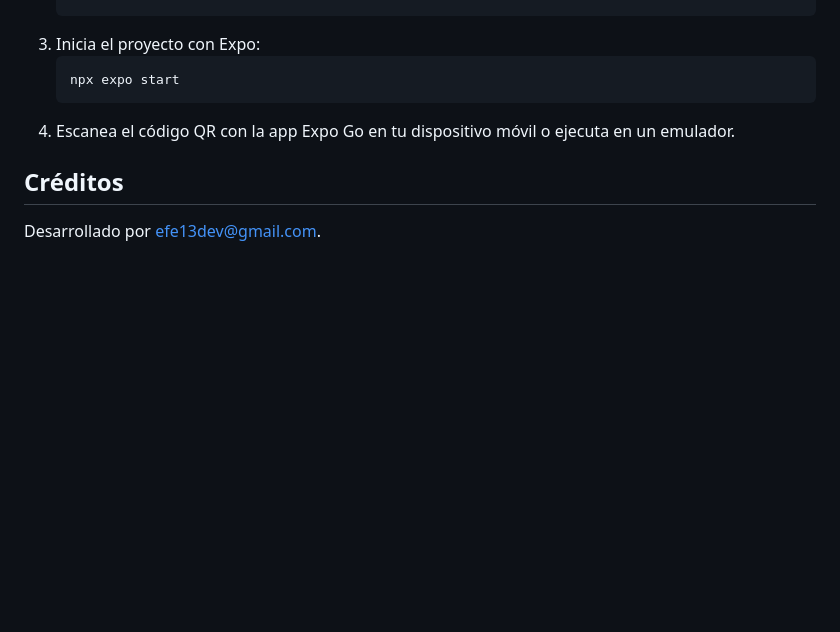
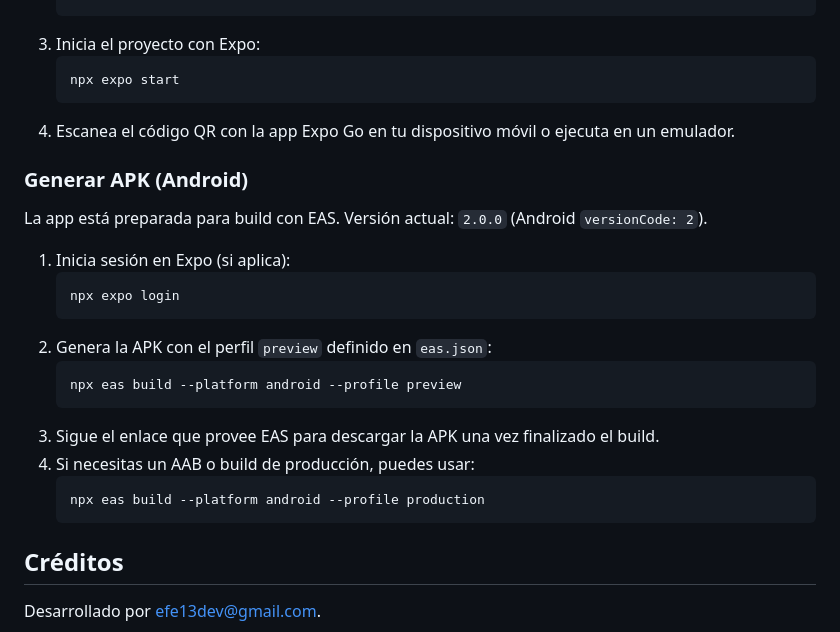
Before and after one commit to efe13dev/goma-gestion-react-native, a Markdown page: README.md, the part around the change printed below. Rendered like a GitHub page; blank space fills up the shorter version.

````diff
--- a/README.md
+++ b/README.md
@@ -109,6 +133,24 @@ Se implementó un sistema de notificaciones toast personalizado usando `react-na
    ```
 4. Escanea el código QR con la app Expo Go en tu dispositivo móvil o ejecuta en un emulador.
 
+### Generar APK (Android)
+
+La app está preparada para build con EAS. Versión actual: `2.0.0` (Android `versionCode: 2`).
+
+1. Inicia sesión en Expo (si aplica):
+   ```bash
+   npx expo login
+   ```
+2. Genera la APK con el perfil `preview` definido en `eas.json`:
+   ```bash
+   npx eas build --platform android --profile preview
+   ```
+3. Sigue el enlace que provee EAS para descargar la APK una vez finalizado el build.
+4. Si necesitas un AAB o build de producción, puedes usar:
+   ```bash
+   npx eas build --platform android --profile production
+   ```
+
 ## Créditos
 
 Desarrollado por efe13dev@gmail.com.
````
Also changed, not shown: other parts of README.md (+55 -31 lines), assets/images/screenshoot_forms.png (added), assets/images/screenshoot_ingredients.png (added), assets/images/screenshoot_newform.png (added), assets/images/screenshoot_stock.png (added).
